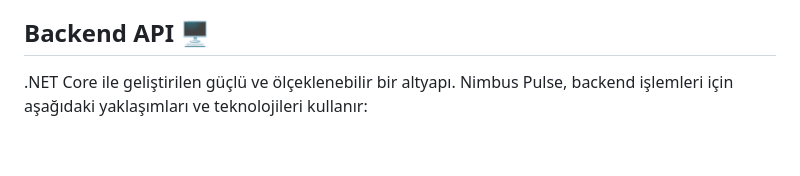
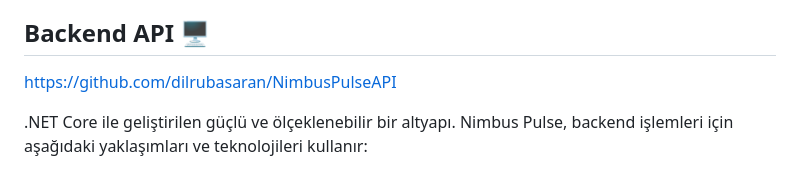
Before and after one commit to dilrubasaran/nimbus_pulse, a Markdown page: README.md, the part around the change. Drawn GitHub-style; blank space fills up the shorter version.

```diff
--- a/README.md
+++ b/README.md
@@ -24,6 +24,8 @@ PDF ve Excel Formatları: Raporlarınızı farklı formatlarda paylaşarak anali
 Gerçek Zamanlı ve Planlanmış Raporlama: İhtiyacınıza göre anlık rapor oluşturabilir veya düzenli raporlamalar planlayabilirsiniz.
 
 ## Backend API 🖥️
+https://github.com/dilrubasaran/NimbusPulseAPI
+
 .NET Core ile geliştirilen güçlü ve ölçeklenebilir bir altyapı. Nimbus Pulse, backend işlemleri için aşağıdaki yaklaşımları ve teknolojileri kullanır:
 
 ### 📂 Veritabanı İşlemleri
```
